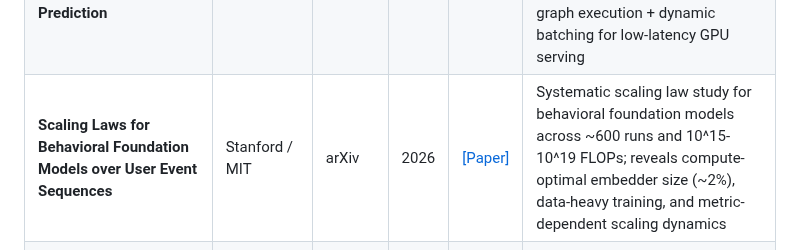
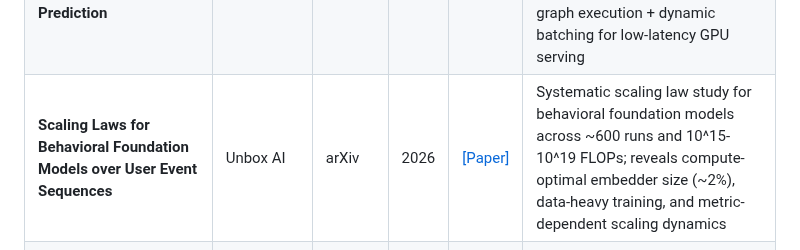
Before and after one commit to byby221b/Awesome-CTR-Scaling, a Markdown page: README.md, the part around the change. Rendered like a GitHub page.

Commit message:
Fix affiliation for Behavioral Foundation Model Scaling Laws paper to Unbox AI

```diff
--- a/README.md
+++ b/README.md
@@ -61,7 +61,7 @@ This repository focuses on a rapidly emerging research direction: how to effecti
 | **Expand More, Shrink Less: Shaping Effective-Rank Dynamics for Dense Scaling in Recommendation** | Tencent | KDD | 2026 | [[Paper]](https://arxiv.org/abs/2605.23191) | Identifies embedding collapse in RankMixer-style dense scaling; RankElastor with parameterized full mixing + GLU-improved P-FFNs for spectrum-robust scaling |
 | **Selective Test-Time Compute Scaling for CTR Prediction via Uncertainty-Triggered Feature Path Exploration** | Alibaba | arXiv | 2026 | [[Paper]](https://arxiv.org/abs/2605.24989) | UTTSI: training-free per-instance test-time compute scaling for CTR; routes uncertain instances through stochastic feature-path explorations |
 | **On the Practice of Scaling Search Conversion Rate Prediction** | Coupang | arXiv | 2026 | [[Paper]](https://arxiv.org/abs/2605.29232) | **Search CVR** scaling: empirical study across backbone compute / embedding size / training data (independent and additive); warmstart training + decoupled graph execution + dynamic batching for low-latency GPU serving |
-| **Scaling Laws for Behavioral Foundation Models over User Event Sequences** | Stanford / MIT | arXiv | 2026 | [[Paper]](https://arxiv.org/abs/2606.05257) | Systematic scaling law study for behavioral foundation models across ~600 runs and 10^15-10^19 FLOPs; reveals compute-optimal embedder size (~2%), data-heavy training, and metric-dependent scaling dynamics |
+| **Scaling Laws for Behavioral Foundation Models over User Event Sequences** | Unbox AI | arXiv | 2026 | [[Paper]](https://arxiv.org/abs/2606.05257) | Systematic scaling law study for behavioral foundation models across ~600 runs and 10^15-10^19 FLOPs; reveals compute-optimal embedder size (~2%), data-heavy training, and metric-dependent scaling dynamics |
 | **ML-DCN: Masked Low-Rank Deep Crossing Network Towards Scalable Ads Click-through Rate Prediction at Pinterest** | Pinterest | arXiv | 2026 | [[Paper]](https://arxiv.org/abs/2602.09194) | Instance-conditioned mask + low-rank crossing layer for scalable ads CTR; online A/B tests at Pinterest with neutral serving cost |
 | **Scaling Recommender Transformers to One Billion Parameters** | Yandex | KDD | 2026 | [[Paper]](https://arxiv.org/abs/2507.15994) | Recipe for training transformer recommenders up to 1B parameters; establishes scaling recipe for recommendation transformers |
 
```
